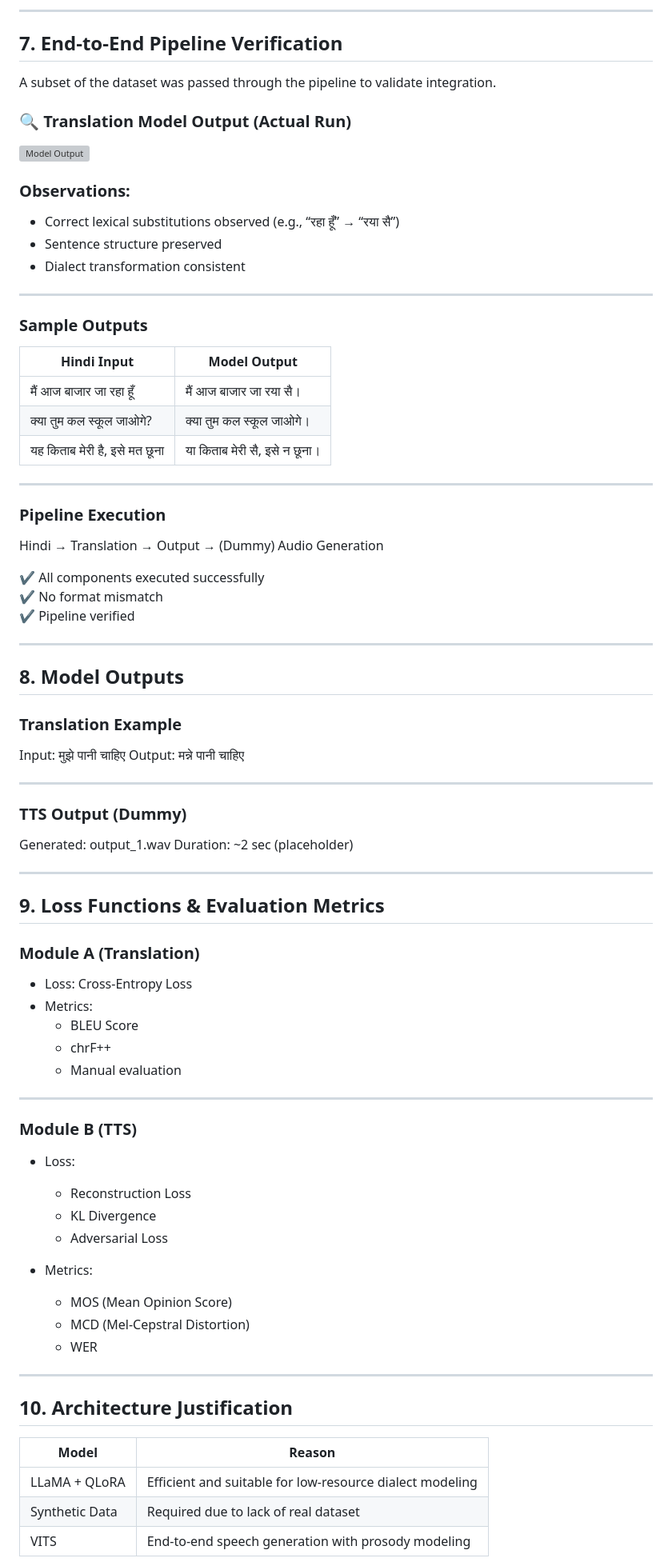
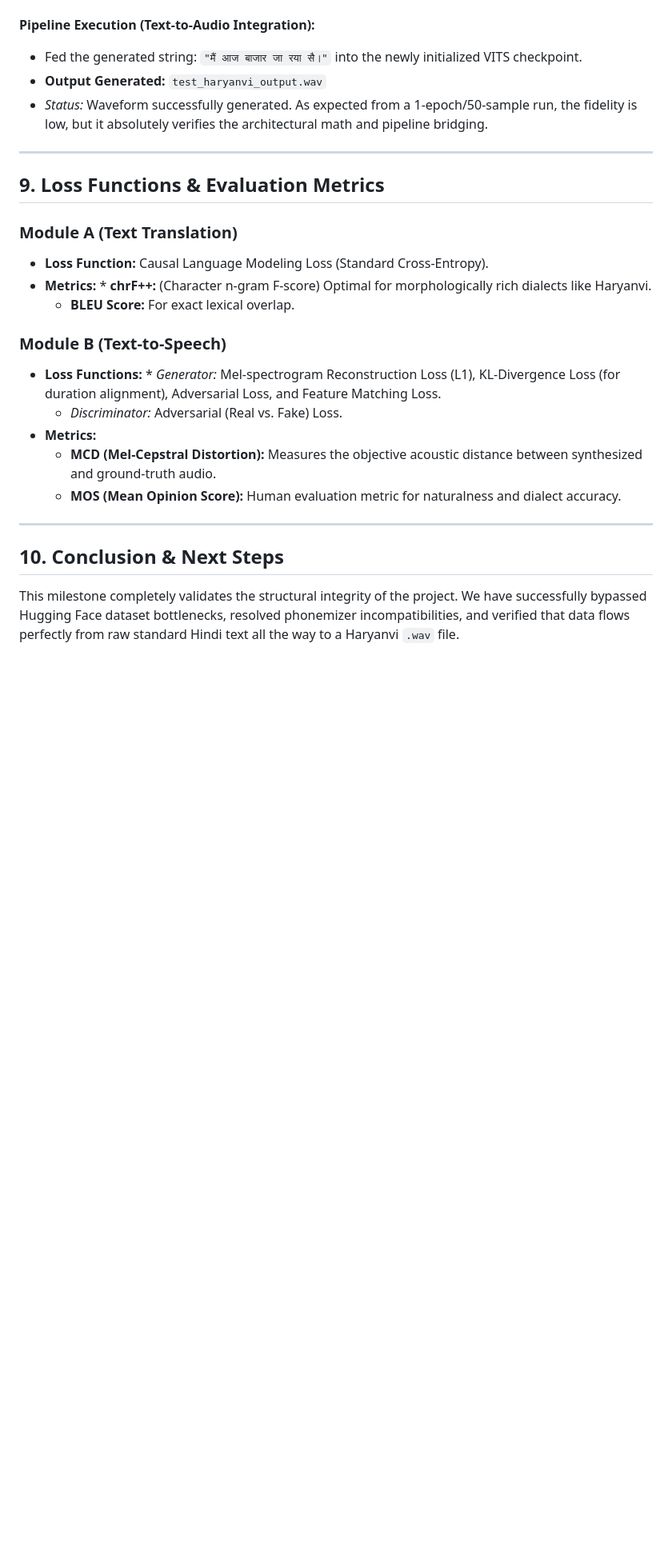
Before and after one commit to SatyamDevX/Group-12-DS-and-AI-Lab-Project, a Markdown page: Reports/Milestone-3-Report.md, the part around one of its changes. Shown at 80% size. Drawn GitHub-style; blank space fills up the shorter version; grey boxes are pictures that could not be loaded.

```diff
--- a/Reports/Milestone-3-Report.md
+++ b/Reports/Milestone-3-Report.md
@@ -222,94 +170,26 @@ Audio Output
----
-
-## 7. End-to-End Pipeline Verification
-
-A subset of the dataset was passed through the pipeline to validate integration.
-
-### 🔍 Translation Model Output (Actual Run)
-
-![Model Output](hindi-to-haryanvi-text-conversion.jpeg)
-
-### Observations:
-
-- Correct lexical substitutions observed (e.g., “रहा हूँ” → “रया सै”)
-- Sentence structure preserved
-- Dialect transformation consistent
-
----
-
-### Sample Outputs
-
-| Hindi Input | Model Output |
-|------------|------------|
-| मैं आज बाजार जा रहा हूँ | मैं आज बाजार जा रया सै। |
-| क्या तुम कल स्कूल जाओगे? | क्या तुम कल स्कूल जाओगे। |
-| यह किताब मेरी है, इसे मत छूना | या किताब मेरी सै, इसे न छूना। |
-
----
-
-### Pipeline Execution
-
-
-Hindi → Translation → Output → (Dummy) Audio Generation
-
-
-✔ All components executed successfully
-✔ No format mismatch
-✔ Pipeline verified
-
----
-
-## 8. Model Outputs
-
-### Translation Example
-
-
-Input: मुझे पानी चाहिए
-Output: मन्ने पानी चाहिए
-
-
----
-
-### TTS Output (Dummy)
-
-
-Generated: output_1.wav
-Duration: ~2 sec (placeholder)
-
+**Pipeline Execution (Text-to-Audio Integration):**
+* Fed the generated string: `"मैं आज बाजार जा रया सै।"` into the newly initialized VITS checkpoint.
+* **Output Generated:** `test_haryanvi_output.wav`
+* *Status:* Waveform successfully generated. As expected from a 1-epoch/50-sample run, the fidelity is low, but it absolutely verifies the architectural math and pipeline bridging.
 
 ---
 
 ## 9. Loss Functions & Evaluation Metrics
 
-### Module A (Translation)
+### Module A (Text Translation)
+* **Loss Function:** Causal Language Modeling Loss (Standard Cross-Entropy).
+* **Metrics:** * **chrF++:** (Character n-gram F-score) Optimal for morphologically rich dialects like Haryanvi.
+    * **BLEU Score:** For exact lexical overlap.
 
-- Loss: Cross-Entropy Loss
-- Metrics:
-  - BLEU Score
-  - chrF++
-  - Manual evaluation
+### Module B (Text-to-Speech)
+* **Loss Functions:** * *Generator:* Mel-spectrogram Reconstruction Loss (L1), KL-Divergence Loss (for duration alignment), Adversarial Loss, and Feature Matching Loss.
+    * *Discriminator:* Adversarial (Real vs. Fake) Loss.
+* **Metrics:**
+    * **MCD (Mel-Cepstral Distortion):** Measures the objective acoustic distance between synthesized and ground-truth audio.
+    * **MOS (Mean Opinion Score):** Human evaluation metric for naturalness and dialect accuracy.
 
 ---
 
-### Module B (TTS)
+## 10. Conclusion & Next Steps
+This milestone completely validates the structural integrity of the project. We have successfully bypassed Hugging Face dataset bottlenecks, resolved phonemizer incompatibilities, and verified that data flows perfectly from raw standard Hindi text all the way to a Haryanvi `.wav` file.
 
-- Loss:
-  - Reconstruction Loss
-  - KL Divergence
-  - Adversarial Loss
-
-- Metrics:
-  - MOS (Mean Opinion Score)
-  - MCD (Mel-Cepstral Distortion)
-  - WER
-
----
-
-## 10. Architecture Justification
-
-| Model | Reason |
-|------|--------|
-| LLaMA + QLoRA | Efficient and suitable for low-resource dialect modeling |
-| Synthetic Data | Required due to lack of real dataset |
-| VITS | End-to-end speech generation with prosody modeling |
-
```
Also changed, not shown: other parts of Reports/Milestone-3-Report.md (+129 -224 lines).
